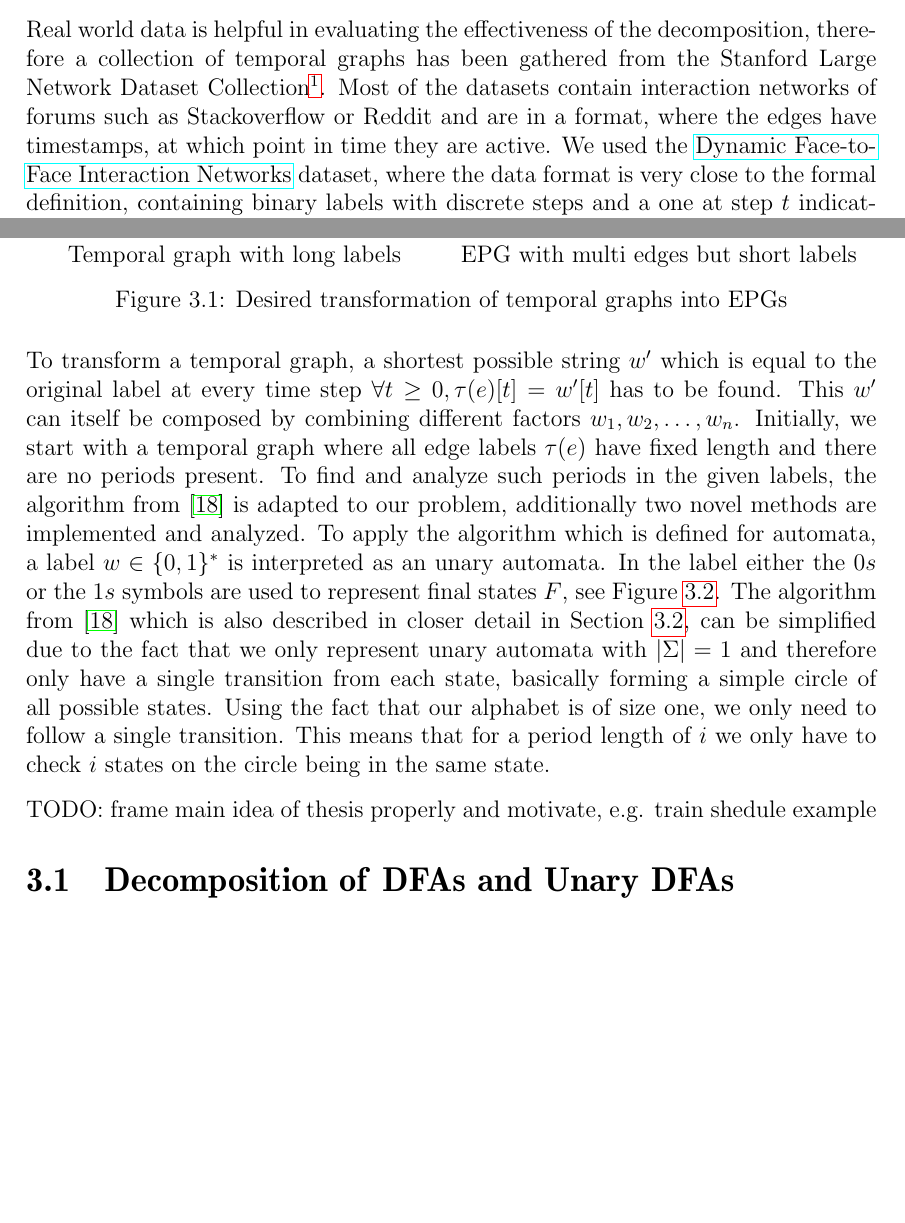
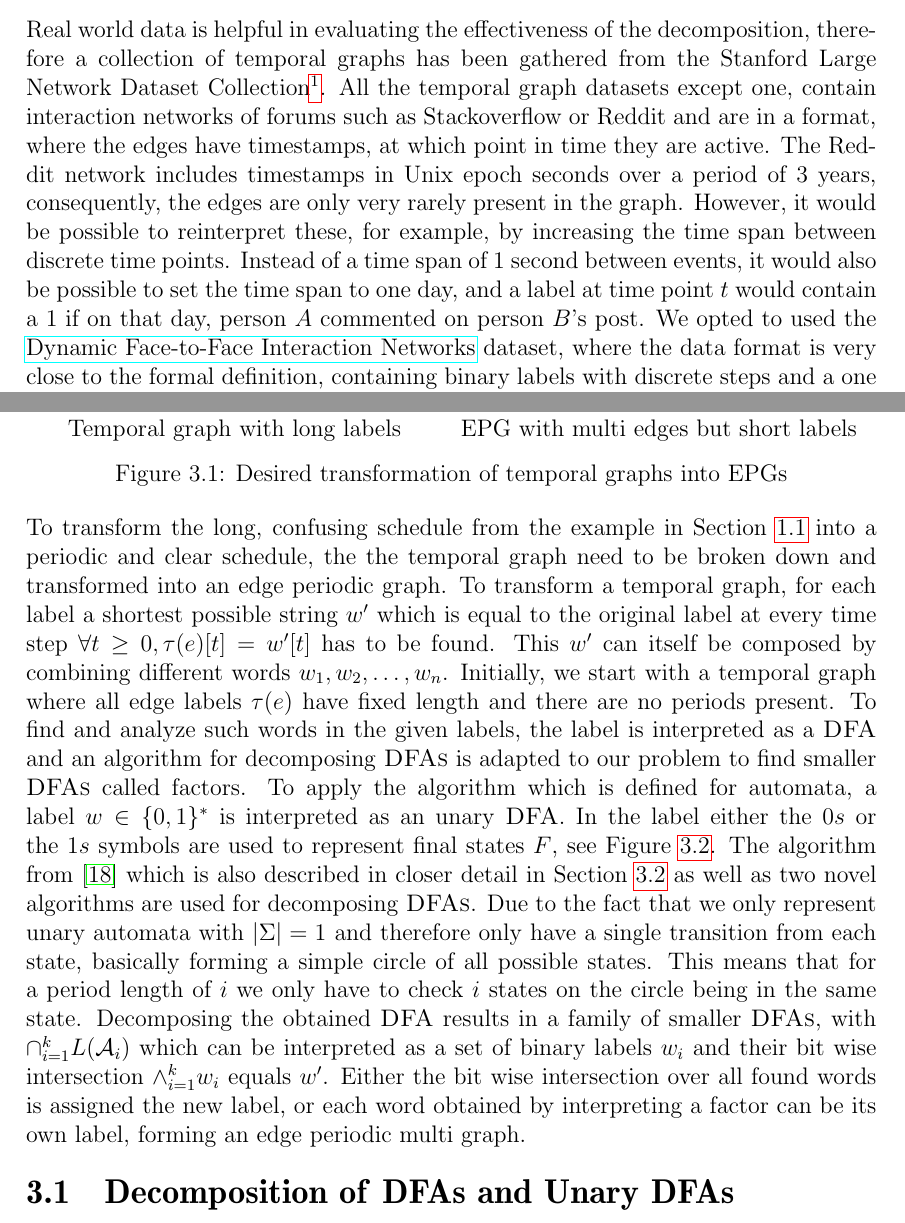
Before and after one commit to fierg/ept-graph, a LaTeX thesis (thesis/thesis.tex, which reads thesis/src/decomposition.tex, thesis/src/preliminaries.tex): two parts of pages 11 and 13 of 37, joined at a grey line, cut so that both start at the same text, the shorter picture padded with empty space. Compiled offline with pdfLaTeX.

Commit message:
Thesis: rewrote section 3 and 3.1

```diff
--- a/thesis/src/decomposition.tex
+++ b/thesis/src/decomposition.tex
@@ -52,10 +52,7 @@ As our goal is to represent general dynamic networks and temporal graphs as EPGs
 	\end{minipage}
 	\caption{Desired transformation of temporal graphs into EPGs}
 \end{figure}
-
-To transform a temporal graph, a shortest possible string $w'$ which is equal to the original label at every time step $\forall t \geq 0, \tau(e)[t] = w'[t]$ has to be found. This $w'$ can itself be composed by combining different factors $w_1,w_2,\dots,w_n$. Initially, we start with a temporal graph where all edge labels $\tau(e)$ have fixed length and there are no periods present. To find and analyze such periods in the given labels, the algorithm from \cite{DBLP:journals/corr/abs-2107-04683} is adapted to our problem, additionally two novel methods are implemented and analyzed. To apply the algorithm which is defined for automata, a label $ w \in \{0,1\}^*$ is interpreted as an unary automata. In the label either the $0s$ or the $1s$ symbols are used to represent final states $F$, see Figure \ref{fig:equivalence-label-dfa}. The algorithm from \cite{DBLP:journals/corr/abs-2107-04683} which is also described in closer detail in Section \ref{ch:analysis:max-divisors}, can be simplified due to the fact that we only represent unary automata with \textbf{$|\Sigma| = 1$} and therefore only have a single transition from each state, basically forming a simple circle of all possible states. Using the fact that our alphabet is of size one, we only need to follow a single transition. This means that for a period length of $i$ we only have to check $i$ states on the circle being in the same state.
-
-TODO: frame main idea of thesis properly and motivate, e.g. train shedule example
+To transform the long, confusing schedule from the example in Section \ref{ch:Introduction:sec:Motivation} into a periodic and clear schedule, the the temporal graph need to be broken down and transformed into an edge periodic graph. To transform a temporal graph, for each label a shortest possible string $w'$ which is equal to the original label at every time step $\forall t \geq 0, \tau(e)[t] = w'[t]$ has to be found. This $w'$ can itself be composed by combining different words $w_1,w_2,\dots,w_n$. Initially, we start with a temporal graph where all edge labels $\tau(e)$ have fixed length and there are no periods present. To find and analyze such words in the given labels, the label is interpreted as a \DFA and an algorithm for decomposing \DFAs is adapted to our problem to find smaller \DFAs called factors. To apply the algorithm which is defined for automata, a label $ w \in \{0,1\}^*$ is interpreted as an unary \DFA. In the label either the $0s$ or the $1s$ symbols are used to represent final states $F$, see Figure \ref{fig:equivalence-label-dfa}. The algorithm from \cite{DBLP:journals/corr/abs-2107-04683} which is also described in closer detail in Section \ref{ch:analysis:max-divisors} as well as two novel algorithms are used for decomposing \DFAs. Due to the fact that we only represent unary automata with \textbf{$|\Sigma| = 1$} and therefore only have a single transition from each state, basically forming a simple circle of all possible states. This means that for a period length of $i$ we only have to check $i$ states on the circle being in the same state. Decomposing the obtained \DFA results in a family of smaller \DFAs, with $\cap^k_{i=1} L(\mathcal{A}_i)$ which can be interpreted as a set of binary labels $w_i$ and their bit wise intersection $\land^k_{i=1} w_i$ equals $w'$. Either the bit wise intersection over all found words is assigned the new label, or each word obtained by interpreting a factor can be its own label, forming an edge periodic multi graph.
 
 \section{Decomposition of \DFAs and Unary \DFAs}
 \label{ch:analysis:decomposition-unary-dfas}
--- a/thesis/src/preliminaries.tex
+++ b/thesis/src/preliminaries.tex
@@ -46,7 +46,7 @@ and also the bounded variant of the problem which asks whether a \DFA is $k$-fac
 \section{Real World Data (F2F Graphs)}
 \label{ch:prelimiaries:real-world-data}
 
-Real world data is helpful in evaluating the effectiveness of the decomposition, therefore a collection of temporal graphs has been gathered from the Stanford Large Network Dataset Collection\footnote{\url{https://snap.stanford.edu/data/}}. Most of the datasets contain interaction networks of forums such as Stackoverflow or Reddit and are in a format, where the edges have timestamps, at which point in time they are active. We used the \href{https://snap.stanford.edu/data/comm-f2f-Resistance.html}{Dynamic Face-to-Face Interaction Networks} dataset, where the data format is very close to the formal definition, containing binary labels with discrete steps and a one at step $t$ indicating the existence of any given edge.
+Real world data is helpful in evaluating the effectiveness of the decomposition, therefore a collection of temporal graphs has been gathered from the Stanford Large Network Dataset Collection\footnote{\url{https://snap.stanford.edu/data/}}. All the temporal graph datasets except one, contain interaction networks of forums such as Stackoverflow or Reddit and are in a format, where the edges have timestamps, at which point in time they are active. The Reddit network includes timestamps in Unix epoch seconds over a period of 3 years, consequently, the edges are only very rarely present in the graph. However, it would be possible to reinterpret these, for example, by increasing the time span between discrete time points. Instead of a time span of 1 second between events, it would also be possible to set the time span to one day, and a label at time point $t$ would contain a 1 if on that day, person $A$ commented on person $B$'s post. We opted to used the \href{https://snap.stanford.edu/data/comm-f2f-Resistance.html}{Dynamic Face-to-Face Interaction Networks} dataset, where the data format is very close to the formal definition, containing binary labels with discrete steps and a one at step $t$ indicating the existence of any given edge.
 \begin{figure}[h]
 	\centering
 	\begin{tikzpicture}[every edge quotes/.style = {auto, font=\footnotesize, sloped}]
```
Also changed, not shown: thesis/src/novel-algo.tex (+1 -1 lines), thesis/src/decomposition.tex (2 more changed lines).
